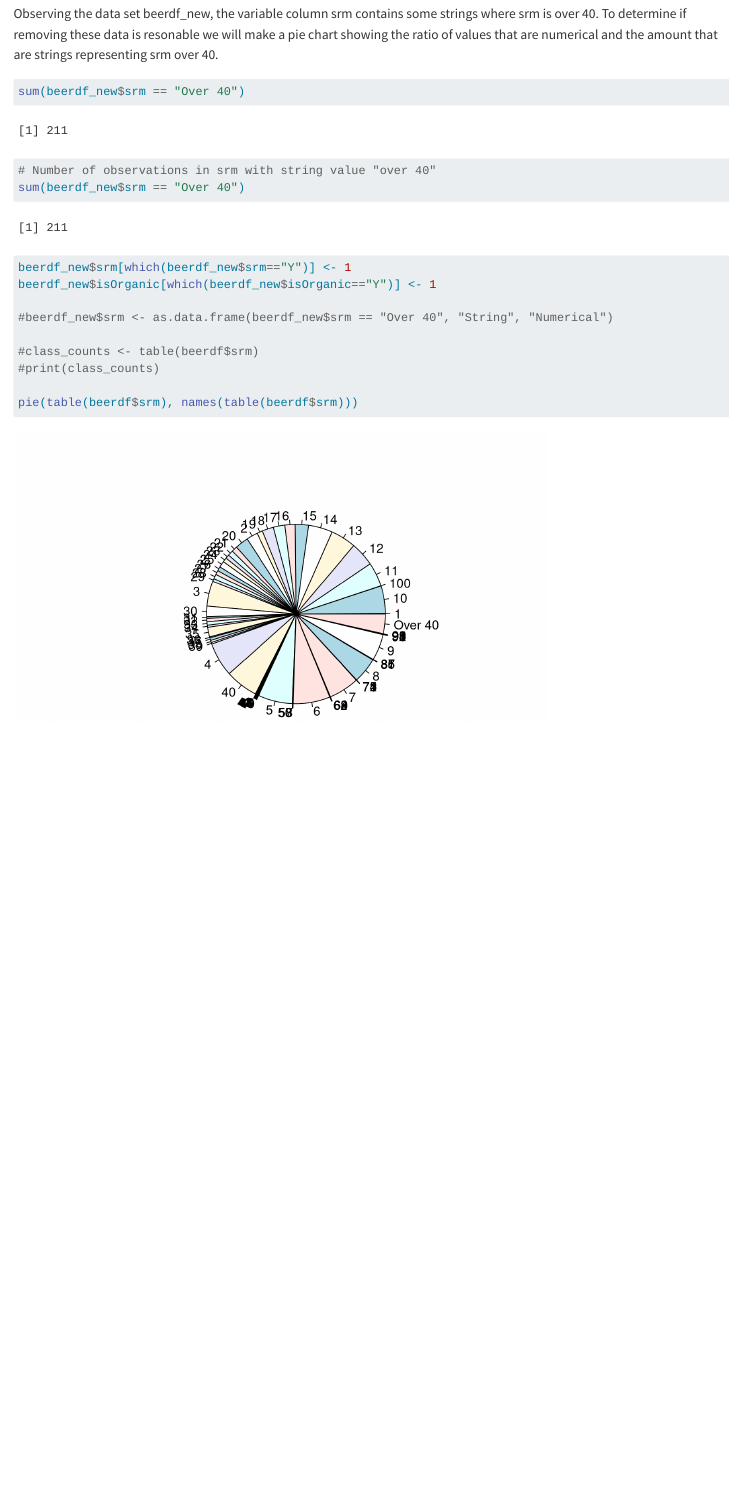
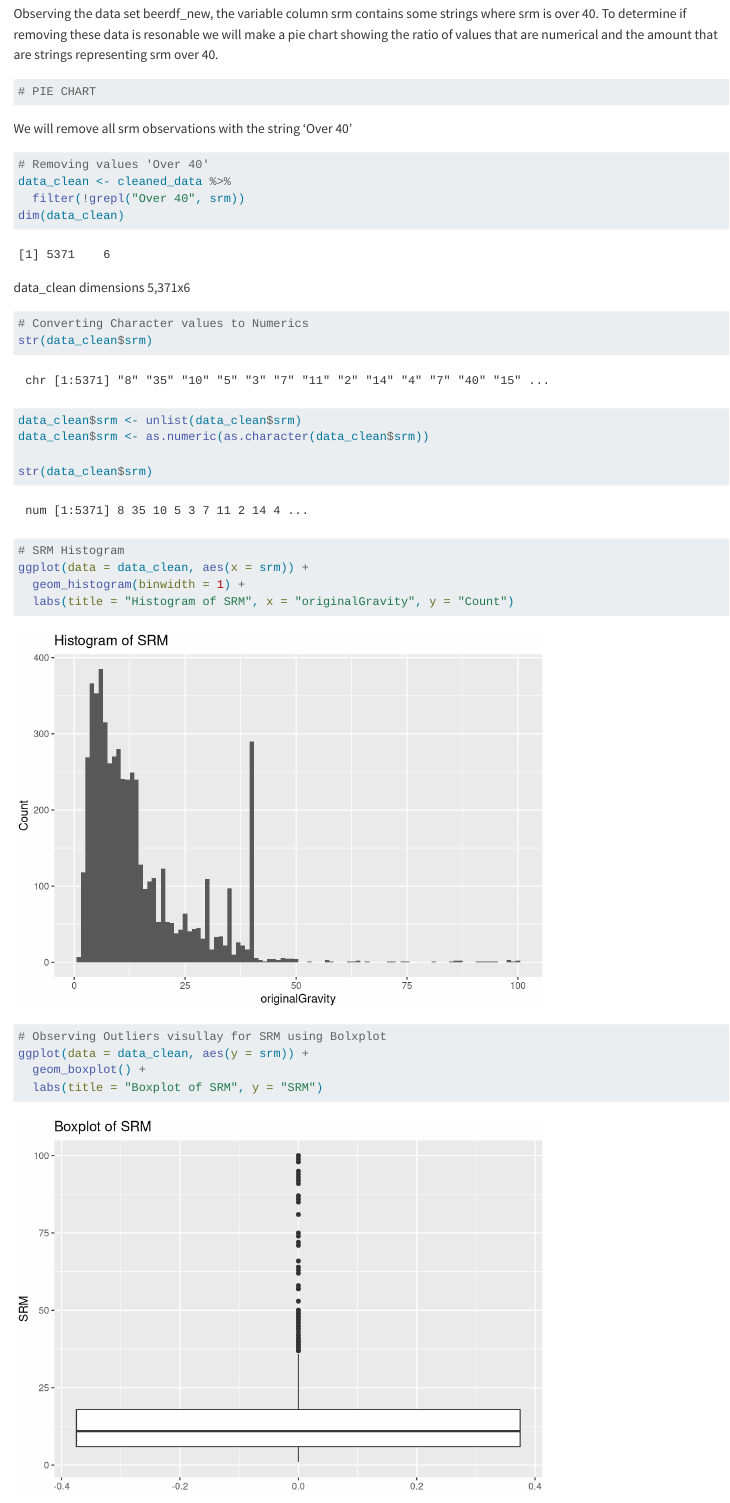
Before and after one commit to AditiB007/HowBitterIsTheBeer, a Quarto document (HowBitterIsTheBeer.qmd): the page in a window 1100 px wide, from 10170 px down. Rendered offline with R 4.5, knitr and Pandoc in place of Quarto, with nearby package versions; long lines of code are wrapped.

Commit message:
finalized cleaned data

````diff
--- a/HowBitterIsTheBeer.qmd
+++ b/HowBitterIsTheBeer.qmd
@@ -242,14 +238,40 @@ Lastly we will remove any srm outliers that exist.
 Observing the data set beerdf_new, the variable column srm contains some strings where srm is over 40. To determine if removing these data is resonable we will make a pie chart showing the ratio of values that are numerical and the amount that are strings representing srm over 40.
 
 ```{r}
-sum(beerdf_new$srm == "Over 40")
+# PIE CHART
+```
+
+We will remove all srm observations with the string 'Over 40'
+
+```{r}
+# Removing values 'Over 40'
+data_clean <- cleaned_data %>%
+  filter(!grepl("Over 40", srm))
+dim(data_clean)
+```
+
+data_clean dimensions 5,371x6
+
+```{r}
+# Converting Character values to Numerics
+str(data_clean$srm)
+
+data_clean$srm <- unlist(data_clean$srm)
+data_clean$srm <- as.numeric(as.character(data_clean$srm))
+
+str(data_clean$srm)
 ```
 
 ```{r}
-# Number of observations in srm with string value "over 40"
-sum(beerdf_new$srm == "Over 40")
+# SRM Histogram
+ggplot(data = data_clean, aes(x = srm)) +
+  geom_histogram(binwidth = 1) +
+  labs(title = "Histogram of SRM", x = "originalGravity", y = "Count")
 
-beerdf_new$srm[which(beerdf_new$srm=="Y")] <- 1
-beerdf_new$isOrganic[which(beerdf_new$isOrganic=="Y")] <- 1
+# Observing Outliers visullay for SRM using Bolxplot
+ggplot(data = data_clean, aes(y = srm)) +
+  geom_boxplot() +
+  labs(title = "Boxplot of SRM", y = "SRM")
+```
 
-#beerdf_new$srm <- as.data.frame(beerdf_new$srm == "Over 40", "String", "Numerical")
+```{r}
@@ -256,5 +283,4 @@ beerdf_new$isOrganic[which(beerdf_new$isOrganic=="Y")] <- 1
 
-#class_counts <- table(beerdf$srm)
-#print(class_counts)
+srm_lower_bound <- srm_Q1 - 1.5 * srm_IQR
+srm_upper_bound <- srm_Q3 + 1.5 * srm_IQR
 
-pie(table(beerdf$srm), names(table(beerdf$srm)))
````
Also changed, not shown: HowBitterIsTheBeer.qmd (20 more changed lines).
